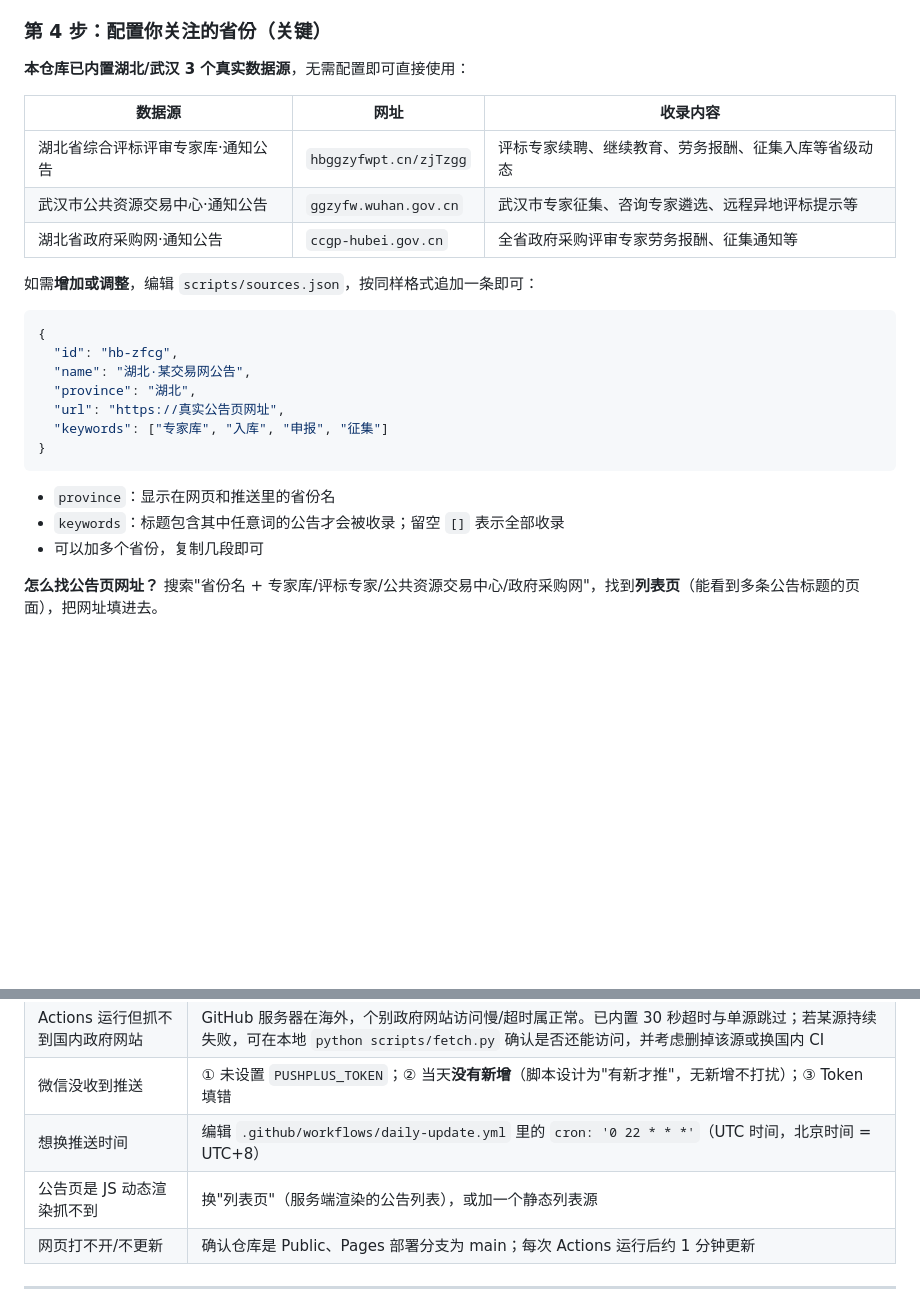
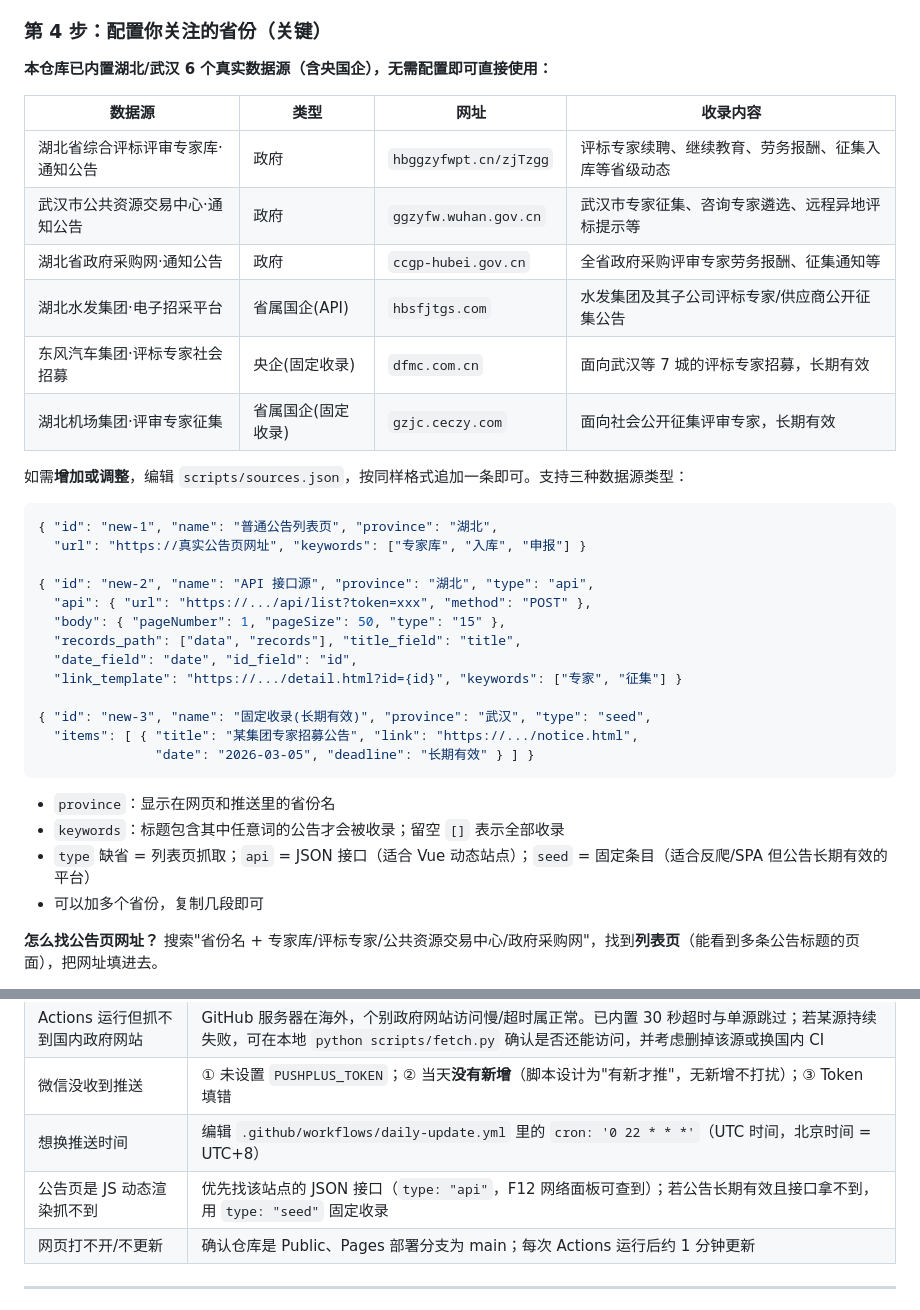
Before and after one commit to wyzxygq/expert-db-tracker, a Markdown page: README.md, 2 parts joined by grey strips. Rendered like a GitHub page; blank space fills up the shorter version.

Commit message:
新增央国企专家库数据源（东风/湖北机场/湖北水发），支持API与固定收录

````diff
--- a/README.md
+++ b/README.md
@@ -62,28 +62,38 @@ expert-db-tracker/
 
 ### 第 4 步：配置你关注的省份（关键）
 
-**本仓库已内置湖北/武汉 3 个真实数据源**，无需配置即可直接使用：
+**本仓库已内置湖北/武汉 6 个真实数据源（含央国企），无需配置即可直接使用：**
 
-| 数据源 | 网址 | 收录内容 |
-|--------|------|----------|
-| 湖北省综合评标评审专家库·通知公告 | `hbggzyfwpt.cn/zjTzgg` | 评标专家续聘、继续教育、劳务报酬、征集入库等省级动态 |
-| 武汉市公共资源交易中心·通知公告 | `ggzyfw.wuhan.gov.cn` | 武汉市专家征集、咨询专家遴选、远程异地评标提示等 |
-| 湖北省政府采购网·通知公告 | `ccgp-hubei.gov.cn` | 全省政府采购评审专家劳务报酬、征集通知等 |
+| 数据源 | 类型 | 网址 | 收录内容 |
+|--------|------|------|----------|
+| 湖北省综合评标评审专家库·通知公告 | 政府 | `hbggzyfwpt.cn/zjTzgg` | 评标专家续聘、继续教育、劳务报酬、征集入库等省级动态 |
+| 武汉市公共资源交易中心·通知公告 | 政府 | `ggzyfw.wuhan.gov.cn` | 武汉市专家征集、咨询专家遴选、远程异地评标提示等 |
+| 湖北省政府采购网·通知公告 | 政府 | `ccgp-hubei.gov.cn` | 全省政府采购评审专家劳务报酬、征集通知等 |
+| 湖北水发集团·电子招采平台 | 省属国企(API) | `hbsfjtgs.com` | 水发集团及其子公司评标专家/供应商公开征集公告 |
+| 东风汽车集团·评标专家社会招募 | 央企(固定收录) | `dfmc.com.cn` | 面向武汉等 7 城的评标专家招募，长期有效 |
+| 湖北机场集团·评审专家征集 | 省属国企(固定收录) | `gzjc.ceczy.com` | 面向社会公开征集评审专家，长期有效 |
 
-如需**增加或调整**，编辑 `scripts/sources.json`，按同样格式追加一条即可：
+如需**增加或调整**，编辑 `scripts/sources.json`，按同样格式追加一条即可。支持三种数据源类型：
 
 ```json
-{
-  "id": "hb-zfcg",
-  "name": "湖北·某交易网公告",
-  "province": "湖北",
-  "url": "https://真实公告页网址",
-  "keywords": ["专家库", "入库", "申报", "征集"]
-}
+{ "id": "new-1", "name": "普通公告列表页", "province": "湖北",
+  "url": "https://真实公告页网址", "keywords": ["专家库", "入库", "申报"] }
+
+{ "id": "new-2", "name": "API 接口源", "province": "湖北", "type": "api",
+  "api": { "url": "https://.../api/list?token=xxx", "method": "POST" },
+  "body": { "pageNumber": 1, "pageSize": 50, "type": "15" },
+  "records_path": ["data", "records"], "title_field": "title",
+  "date_field": "date", "id_field": "id",
+  "link_template": "https://.../detail.html?id={id}", "keywords": ["专家", "征集"] }
+
+{ "id": "new-3", "name": "固定收录(长期有效)", "province": "武汉", "type": "seed",
+  "items": [ { "title": "某集团专家招募公告", "link": "https://.../notice.html",
+               "date": "2026-03-05", "deadline": "长期有效" } ] }
 ```
 
 - `province`：显示在网页和推送里的省份名
 - `keywords`：标题包含其中任意词的公告才会被收录；留空 `[]` 表示全部收录
+- `type` 缺省 = 列表页抓取；`api` = JSON 接口（适合 Vue 动态站点）；`seed` = 固定条目（适合反爬/SPA 但公告长期有效的平台）
 - 可以加多个省份，复制几段即可
 
 **怎么找公告页网址？** 搜索"省份名 + 专家库/评标专家/公共资源交易中心/政府采购网"，找到**列表页**（能看到多条公告标题的页面），把网址填进去。
@@ -110,7 +120,7 @@ expert-db-tracker/
 | Actions 运行但抓不到国内政府网站 | GitHub 服务器在海外，个别政府网站访问慢/超时属正常。已内置 30 秒超时与单源跳过；若某源持续失败，可在本地 `python scripts/fetch.py` 确认是否还能访问，并考虑删掉该源或换国内 CI |
 | 微信没收到推送 | ① 未设置 `PUSHPLUS_TOKEN`；② 当天**没有新增**（脚本设计为"有新才推"，无新增不打扰）；③ Token 填错 |
 | 想换推送时间 | 编辑 `.github/workflows/daily-update.yml` 里的 `cron: '0 22 * * *'`（UTC 时间，北京时间 = UTC+8） |
-| 公告页是 JS 动态渲染抓不到 | 换"列表页"（服务端渲染的公告列表），或加一个静态列表源 |
+| 公告页是 JS 动态渲染抓不到 | 优先找该站点的 JSON 接口（`type: "api"`，F12 网络面板可查到）；若公告长期有效且接口拿不到，用 `type: "seed"` 固定收录 |
 | 网页打不开/不更新 | 确认仓库是 Public、Pages 部署分支为 main；每次 Actions 运行后约 1 分钟更新 |
 
 ---
````
